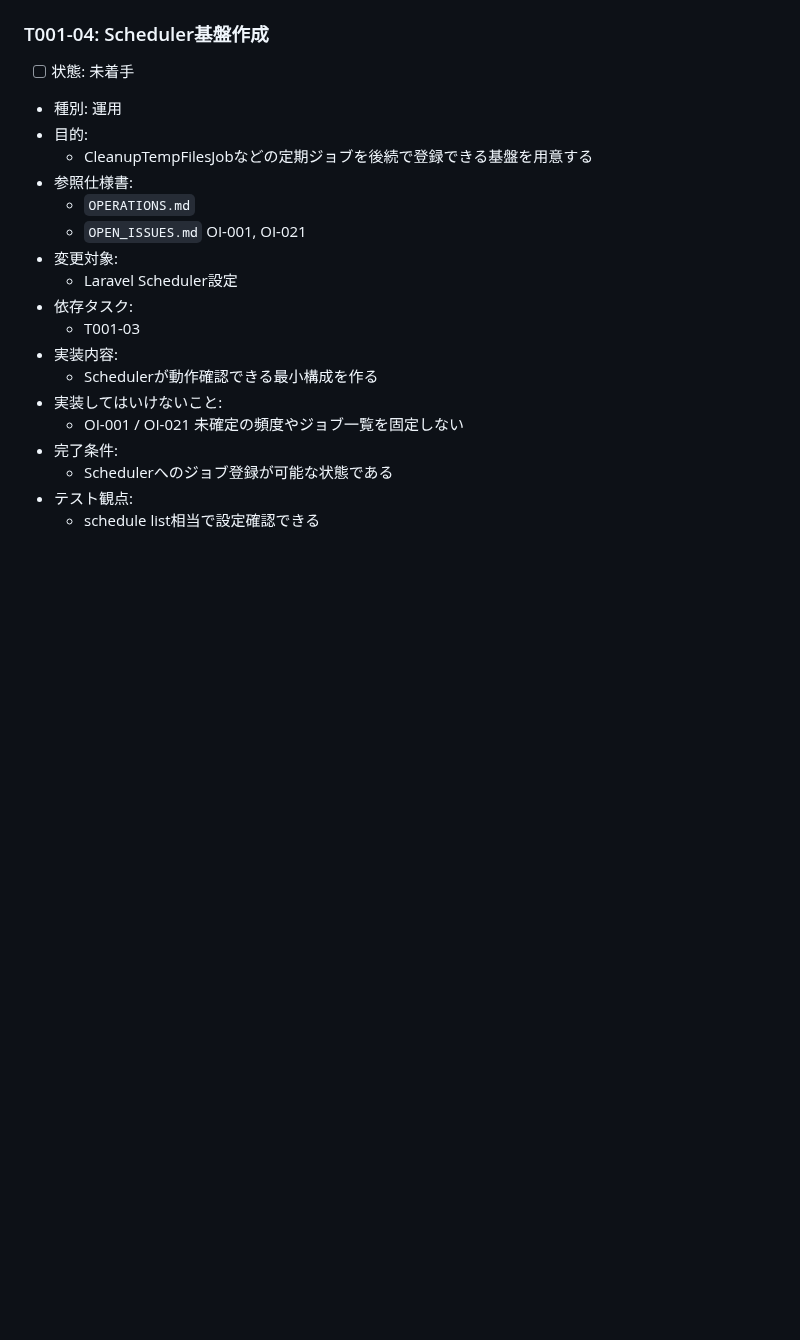
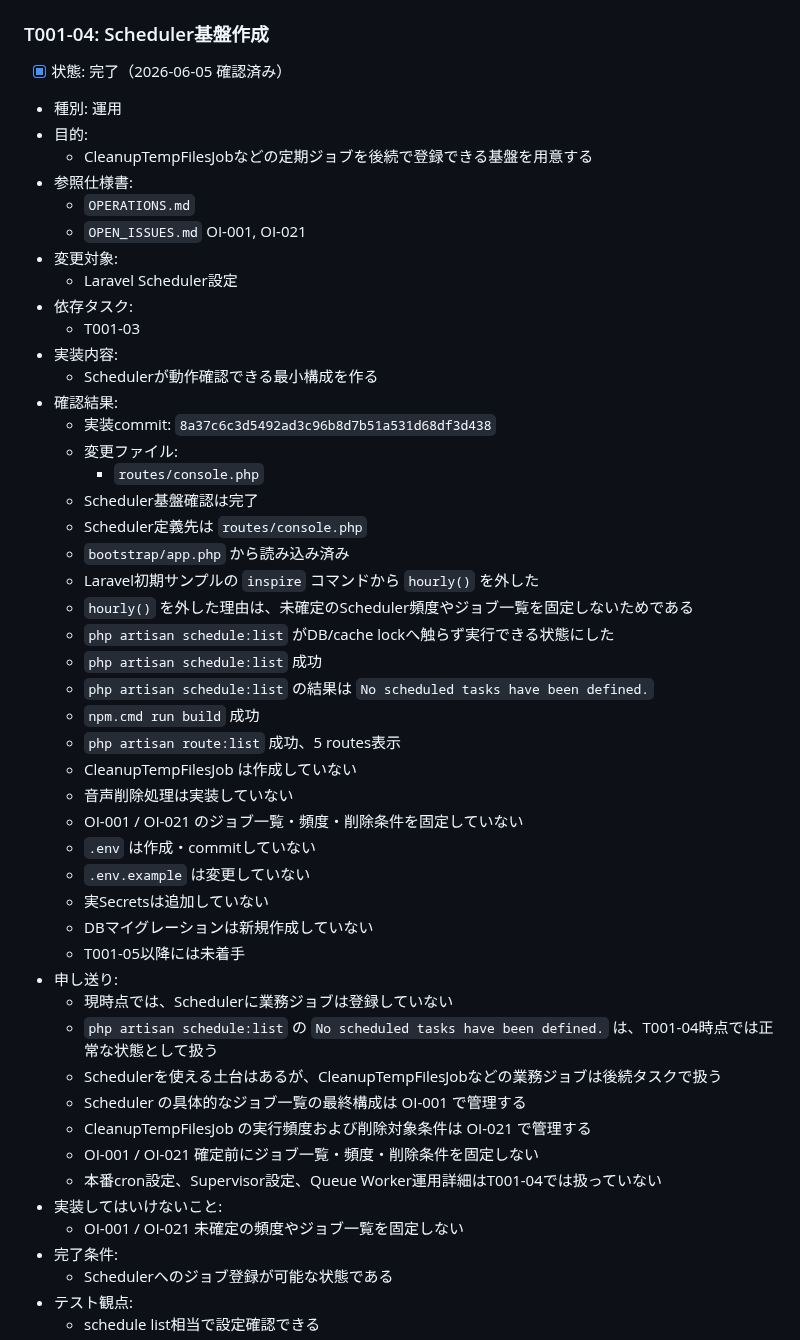
Before and after one commit to kurukobaweb/nihongo, a Markdown page: docs/TASKS.md, the part around the change. Drawn GitHub-style; blank space fills up the shorter version.

Commit message:
docs: mark T001-04 as completed

```diff
--- a/docs/TASKS.md
+++ b/docs/TASKS.md
@@ -343,7 +343,7 @@
 
 ### T001-04: Scheduler基盤作成
 
-- [ ] 状態: 未着手
+- [x] 状態: 完了（2026-06-05 確認済み）
 - 種別: 運用
 - 目的:
   - CleanupTempFilesJobなどの定期ジョブを後続で登録できる基盤を用意する
@@ -356,6 +356,36 @@
   - T001-03
 - 実装内容:
   - Schedulerが動作確認できる最小構成を作る
+- 確認結果:
+  - 実装commit: `8a37c6c3d5492ad3c96b8d7b51a531d68df3d438`
+  - 変更ファイル:
+    - `routes/console.php`
+  - Scheduler基盤確認は完了
+  - Scheduler定義先は `routes/console.php`
+  - `bootstrap/app.php` から読み込み済み
+  - Laravel初期サンプルの `inspire` コマンドから `hourly()` を外した
+  - `hourly()` を外した理由は、未確定のScheduler頻度やジョブ一覧を固定しないためである
+  - `php artisan schedule:list` がDB/cache lockへ触らず実行できる状態にした
+  - `php artisan schedule:list` 成功
+  - `php artisan schedule:list` の結果は `No scheduled tasks have been defined.`
+  - `npm.cmd run build` 成功
+  - `php artisan route:list` 成功、5 routes表示
+  - CleanupTempFilesJob は作成していない
+  - 音声削除処理は実装していない
+  - OI-001 / OI-021 のジョブ一覧・頻度・削除条件を固定していない
+  - `.env` は作成・commitしていない
+  - `.env.example` は変更していない
+  - 実Secretsは追加していない
+  - DBマイグレーションは新規作成していない
+  - T001-05以降には未着手
+- 申し送り:
+  - 現時点では、Schedulerに業務ジョブは登録していない
+  - `php artisan schedule:list` の `No scheduled tasks have been defined.` は、T001-04時点では正常な状態として扱う
+  - Schedulerを使える土台はあるが、CleanupTempFilesJobなどの業務ジョブは後続タスクで扱う
+  - Scheduler の具体的なジョブ一覧の最終構成は OI-001 で管理する
+  - CleanupTempFilesJob の実行頻度および削除対象条件は OI-021 で管理する
+  - OI-001 / OI-021 確定前にジョブ一覧・頻度・削除条件を固定しない
+  - 本番cron設定、Supervisor設定、Queue Worker運用詳細はT001-04では扱っていない
 - 実装してはいけないこと:
   - OI-001 / OI-021 未確定の頻度やジョブ一覧を固定しない
 - 完了条件:
```
